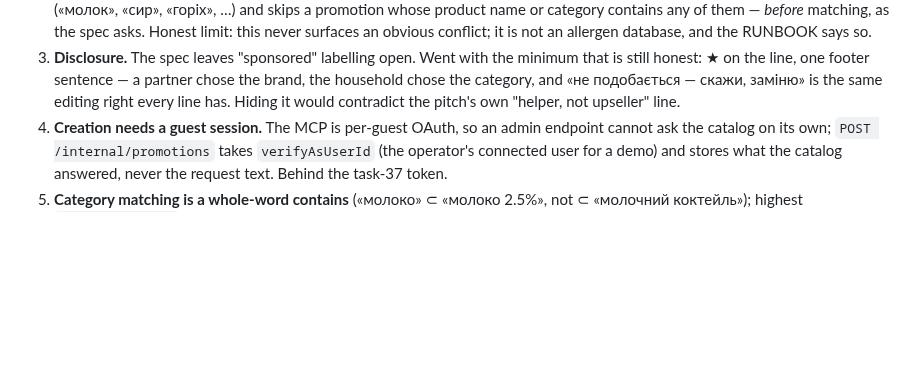
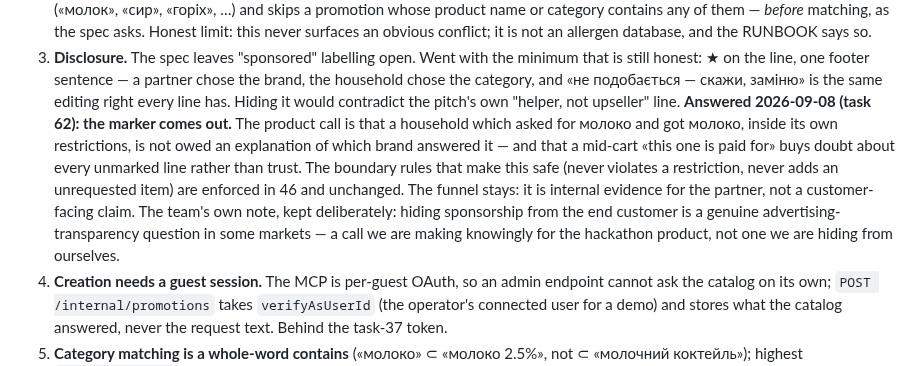
Before and after one commit to javaAndScriptDeveloper/SilpoRestockAI, a Markdown page: docs/OVERNIGHT_QUESTIONS.md, the part around the change. Rendered like a GitHub page; blank space fills up the shorter version.

```diff
--- a/docs/OVERNIGHT_QUESTIONS.md
+++ b/docs/OVERNIGHT_QUESTIONS.md
@@ -482,6 +482,14 @@ The test's cart deliberately resolves one of three lines so the honest «Не з
    ★ on the line, one footer sentence — a partner chose the brand, the household chose the category, and
    «не подобається — скажи, заміню» is the same editing right every line has. Hiding it would contradict
    the pitch's own "helper, not upseller" line.
+   **Answered 2026-09-08 (task 62): the marker comes out.** The product call is that a household which
+   asked for молоко and got молоко, inside its own restrictions, is not owed an explanation of which brand
+   answered it — and that a mid-cart «this one is paid for» buys doubt about every unmarked line rather
+   than trust. The boundary rules that make this safe (never violates a restriction, never adds an
+   unrequested item) are enforced in 46 and unchanged. The funnel stays: it is internal evidence for the
+   partner, not a customer-facing claim. The team's own note, kept deliberately: hiding sponsorship from
+   the end customer is a genuine advertising-transparency question in some markets — a call we are making
+   knowingly for the hackathon product, not one we are hiding from ourselves.
 4. **Creation needs a guest session.** The MCP is per-guest OAuth, so an admin endpoint cannot ask the
    catalog on its own; `POST /internal/promotions` takes `verifyAsUserId` (the operator's connected user for
    a demo) and stores what the catalog answered, never the request text. Behind the task-37 token.
```
Also changed, not shown: docs/OVERNIGHT_SUMMARY.md (+44 -0 lines).
